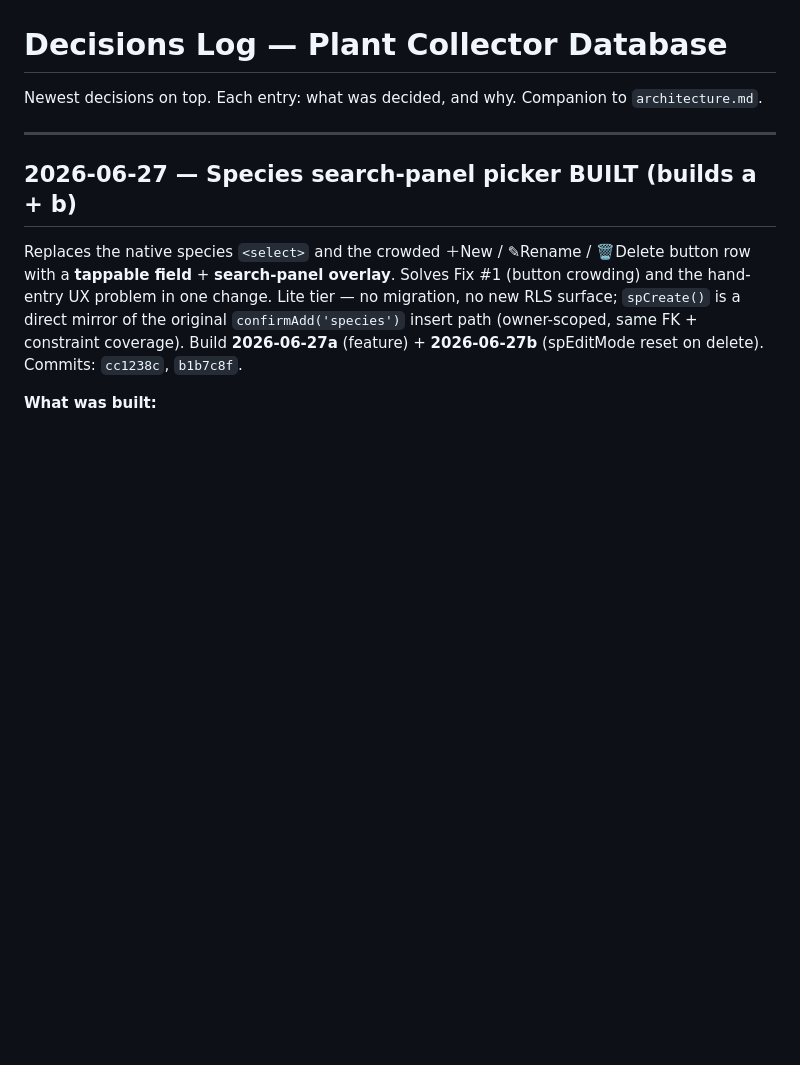
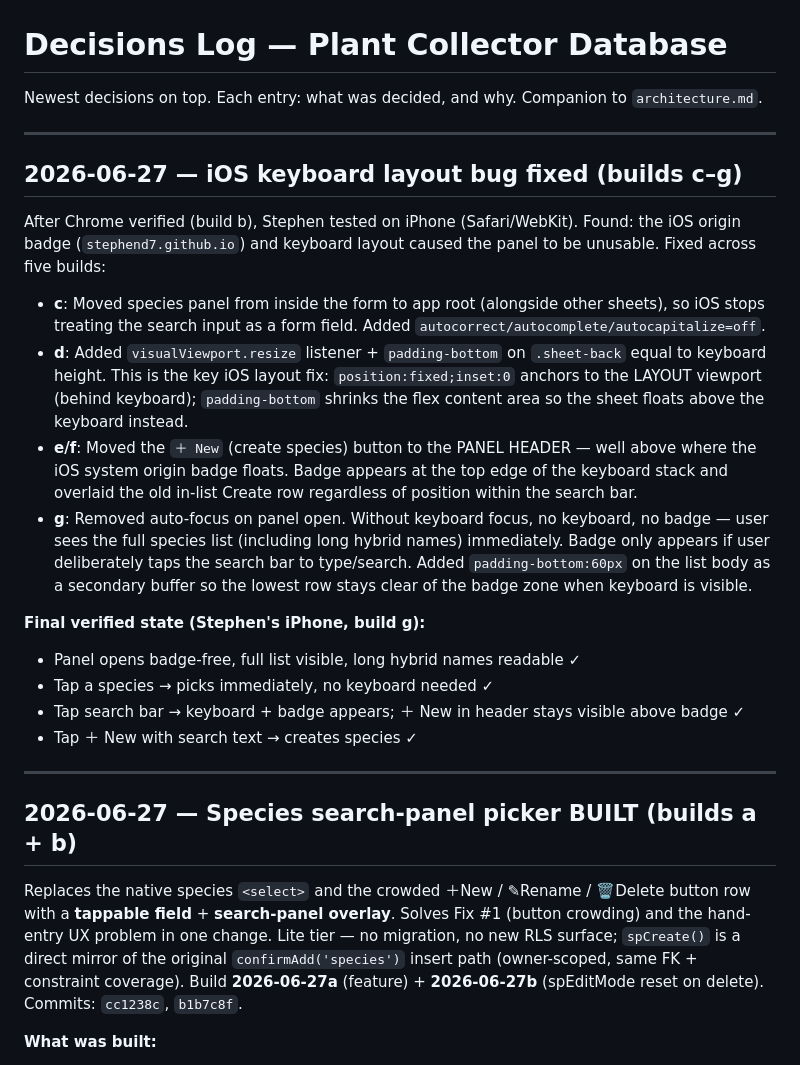
Before and after one commit to stephend7/plant-collector, a Markdown page: decisions.md, the part around the change. GitHub-like rendering; blank space fills up the shorter version.

Commit message:
docs: record iOS keyboard/badge fixes for species picker (builds c–g)
Co-Authored-By: Claude Sonnet 4.6 <noreply@anthropic.com>

```diff
--- a/decisions.md
+++ b/decisions.md
@@ -1,6 +1,34 @@
 # Decisions Log — Plant Collector Database
 
 Newest decisions on top. Each entry: what was decided, and why. Companion to `architecture.md`.
+
+---
+
+## 2026-06-27 — iOS keyboard layout bug fixed (builds c–g)
+
+After Chrome verified (build b), Stephen tested on iPhone (Safari/WebKit). Found: the iOS origin
+badge (`stephend7.github.io`) and keyboard layout caused the panel to be unusable. Fixed across
+five builds:
+
+- **c**: Moved species panel from inside the form to app root (alongside other sheets), so iOS
+  stops treating the search input as a form field. Added `autocorrect/autocomplete/autocapitalize=off`.
+- **d**: Added `visualViewport.resize` listener + `padding-bottom` on `.sheet-back` equal to keyboard
+  height. This is the key iOS layout fix: `position:fixed;inset:0` anchors to the LAYOUT viewport
+  (behind keyboard); `padding-bottom` shrinks the flex content area so the sheet floats above the
+  keyboard instead.
+- **e/f**: Moved the `＋ New` (create species) button to the PANEL HEADER — well above where the iOS
+  system origin badge floats. Badge appears at the top edge of the keyboard stack and overlaid the
+  old in-list Create row regardless of position within the search bar.
+- **g**: Removed auto-focus on panel open. Without keyboard focus, no keyboard, no badge — user sees
+  the full species list (including long hybrid names) immediately. Badge only appears if user
+  deliberately taps the search bar to type/search. Added `padding-bottom:60px` on the list body as
+  a secondary buffer so the lowest row stays clear of the badge zone when keyboard is visible.
+
+**Final verified state (Stephen's iPhone, build g):**
+- Panel opens badge-free, full list visible, long hybrid names readable ✓
+- Tap a species → picks immediately, no keyboard needed ✓
+- Tap search bar → keyboard + badge appears; ＋ New in header stays visible above badge ✓
+- Tap ＋ New with search text → creates species ✓
 
 ---
 
```
